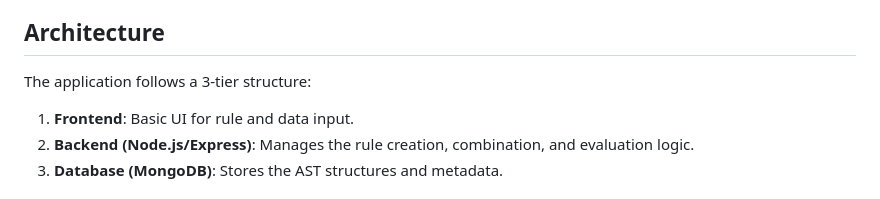
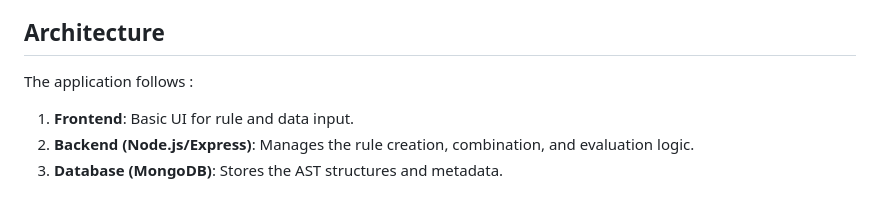
Before and after one commit to neer-patel-11/Rule-Engine-with-AST, a Markdown page: README.md, the part around the change. Rendered like a GitHub page.

```diff
--- a/README.md
+++ b/README.md
@@ -14,7 +14,7 @@ The application includes:
 - **Eligibility Evaluation**: Evaluate eligibility based on rules defined in AST format.
 
 ## Architecture
-The application follows a 3-tier structure:
+The application follows :
 1. **Frontend**: Basic UI for rule and data input.
 2. **Backend (Node.js/Express)**: Manages the rule creation, combination, and evaluation logic.
 3. **Database (MongoDB)**: Stores the AST structures and metadata.
```
